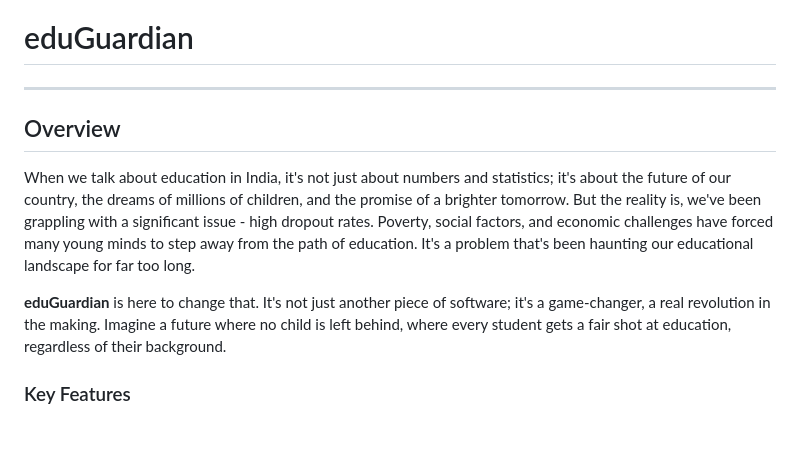
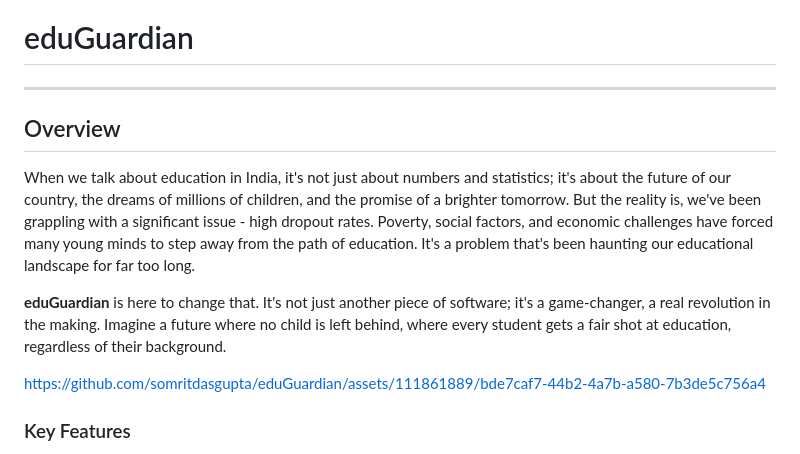
Before and after one commit to somritdasgupta/eduGuardian, a Markdown page: README.md, the part around the change. Drawn GitHub-style; blank space fills up the shorter version.

Commit message:
Updated README.md
Attached video demonstration for viewers

```diff
--- a/README.md
+++ b/README.md
@@ -1,12 +1,18 @@
 # eduGuardian
 
 ---
+
+
 
 ## Overview
 
 When we talk about education in India, it's not just about numbers and statistics; it's about the future of our country, the dreams of millions of children, and the promise of a brighter tomorrow. But the reality is, we've been grappling with a significant issue - high dropout rates. Poverty, social factors, and economic challenges have forced many young minds to step away from the path of education. It's a problem that's been haunting our educational landscape for far too long.
 
 **eduGuardian** is here to change that. It's not just another piece of software; it's a game-changer, a real revolution in the making. Imagine a future where no child is left behind, where every student gets a fair shot at education, regardless of their background.
+
+
+https://github.com/somritdasgupta/eduGuardian/assets/111861889/bde7caf7-44b2-4a7b-a580-7b3de5c756a4
+
 
 ### Key Features
 
```
